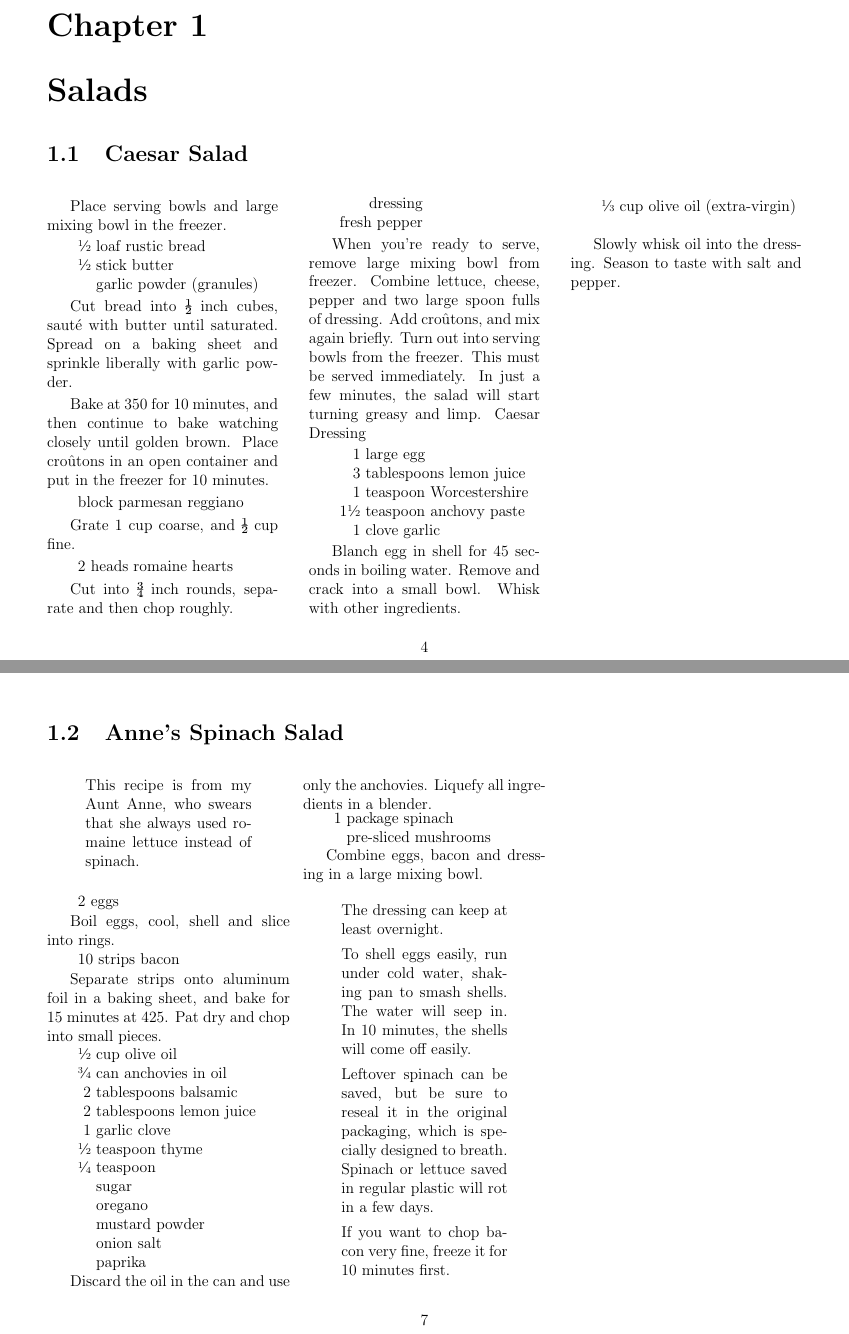
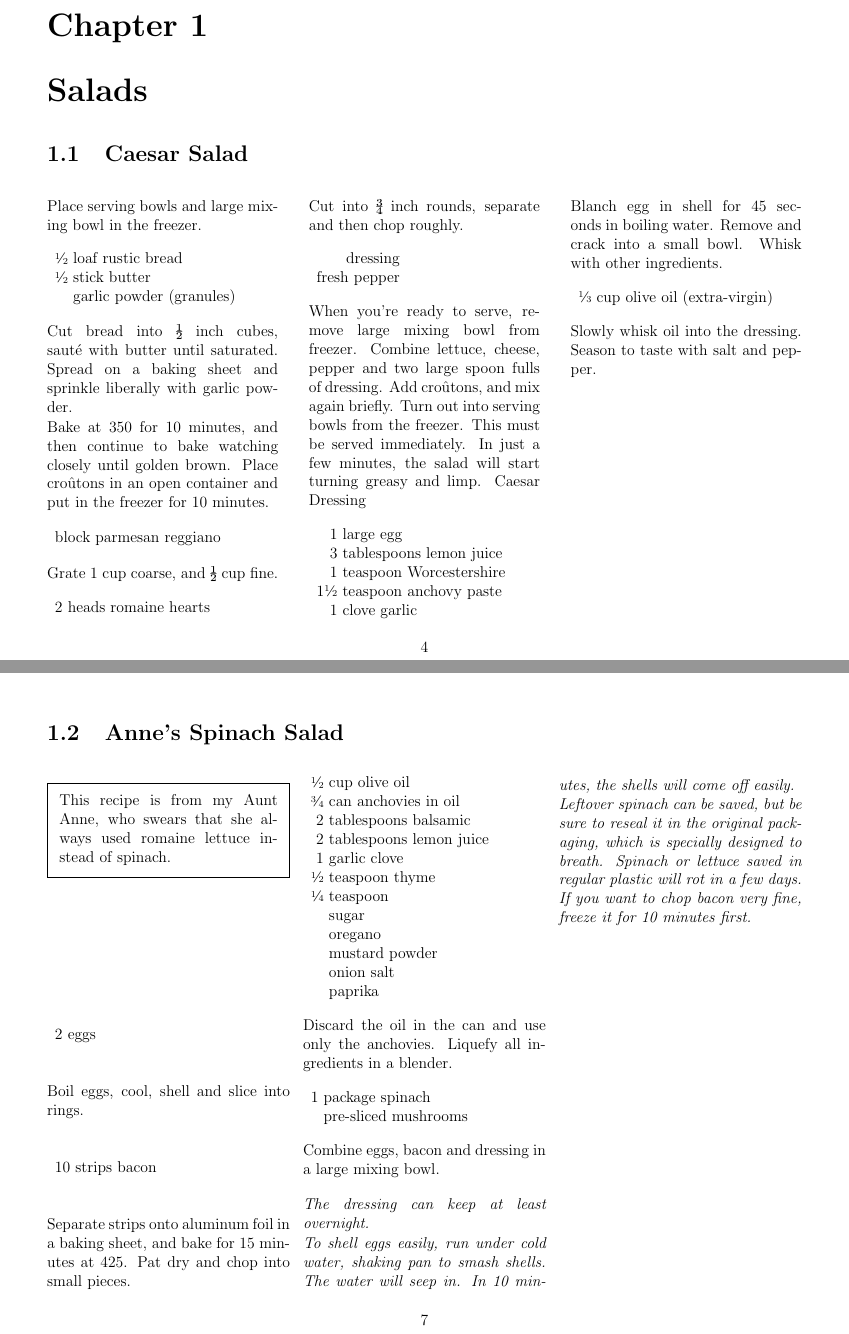
Before and after one commit to chase-seibert/cookbook, a LaTeX book (Cookbook.tex, which reads cookbook.sty, spinach.tex): pages 4 and 7 of 8, joined at a grey line. Compiled offline with pdfLaTeX.

Commit message:
Added tips, preable commands. Added columnbreak helper.

```diff
--- a/Cookbook.tex
+++ b/Cookbook.tex
@@ -6,11 +6,13 @@
 \usepackage[margin=.5in, paperwidth=9in, paperheight=7in]{geometry}
 \usepackage{titlesec}
 \usepackage{xfrac}
+\usepackage{framed}
 \usepackage{cookbook}
 
 \titlespacing*{\chapter}{0pt}{-50pt}{20pt}
 \titleformat{\chapter}[display]{\normalfont\huge\bfseries}{\chaptertitlename\
 \thechapter}{20pt}{\Huge}
+\setlength{\parindent}{0pt}
 \setlength{\columnseprule}{0.4pt}
 \pagestyle{plain}
 
--- a/cookbook.sty
+++ b/cookbook.sty
@@ -12,9 +12,11 @@
 }
 
 \newcommand\ingredients[1]{
+    \vspace{1em}
     \begin{tabular}{r@{ }l}
         #1
     \end{tabular}
+    \vspace{1em}
 }
 
 \newenvironment{recipe} {
@@ -23,3 +25,20 @@
     \end{multicols*}
     \clearpage
 }
+
+\newcommand\pre[1]{
+    \begin{framed}
+        #1
+    \end{framed}
+}
+
+\newcommand\tip[1]{
+    \vspace{1em}
+    \it{#1}
+}
+
+\let\oldcolumnbreak\columnbreak
+\renewcommand\columnbreak[0]{
+    \vfill
+    \oldcolumnbreak
+}
--- a/spinach.tex
+++ b/spinach.tex
@@ -3,9 +3,9 @@
 \section{Anne's Spinach Salad}
 \begin{recipe}
 
-\begin{quote}
+\pre{
     This recipe is from my Aunt Anne, who swears that she always used romaine lettuce instead of spinach.
-\end{quote}
+}
 
 \ingredients{
     2 & eggs \\
@@ -51,6 +53,6 @@ To shell eggs easily, run under cold water, shaking pan to smash shells. The wat
 Leftover spinach can be saved, but be sure to reseal it in the original packaging, which is specially designed to breath. Spinach or lettuce saved in regular plastic will rot in a few days.
 
 If you want to chop bacon very fine, freeze it for 10 minutes first.
-\end{quote}
+}
 
 \end{recipe}
```
Also changed, not shown: spinach.tex (4 more changed lines).
